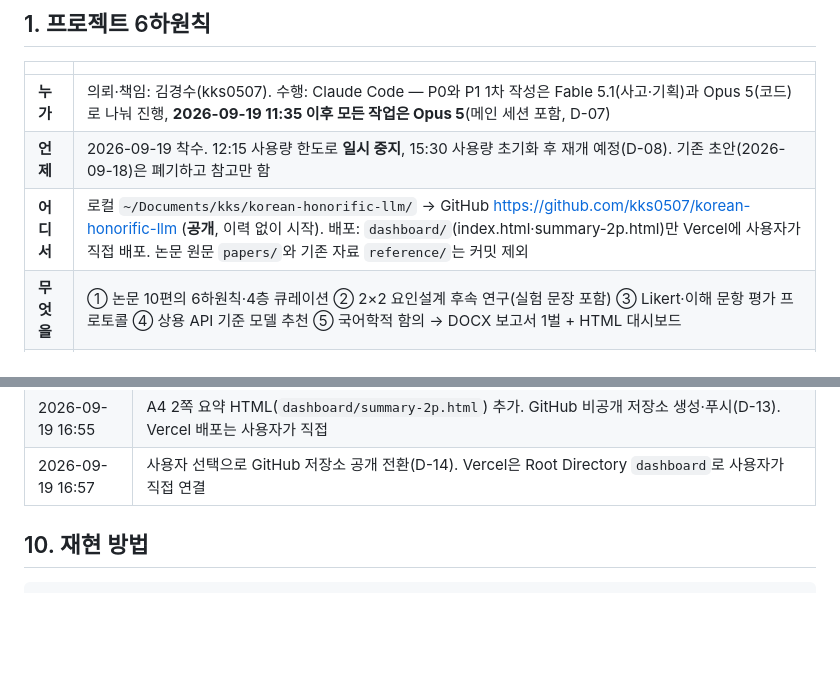
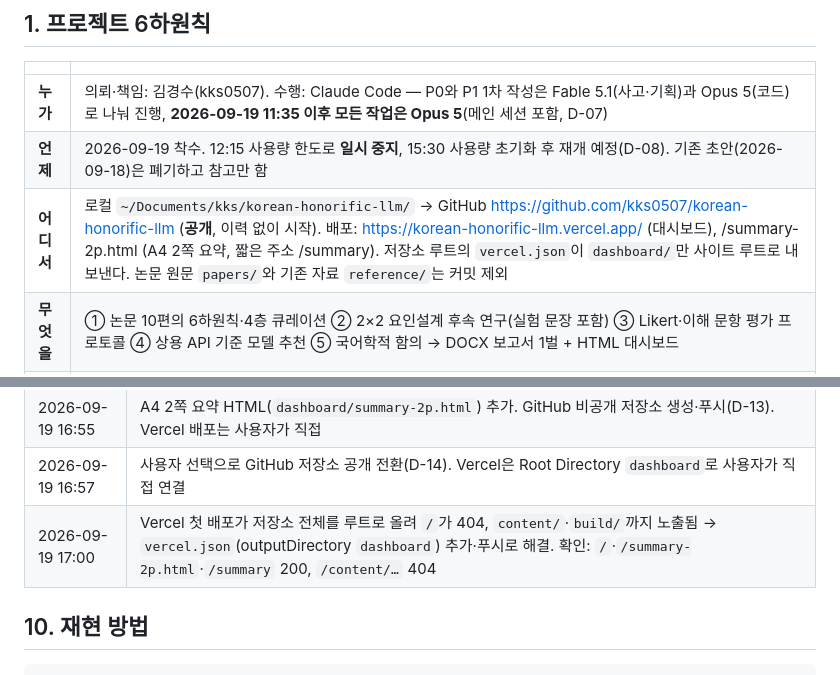
Before and after one commit to kks0507/korean-honorific-llm, a Markdown page: 인수인계서.md, 2 parts joined by grey strips. Rendered like a GitHub page; blank space fills up the shorter version.

Commit message:
[배포] Vercel 주소와 vercel.json 기록
Co-Authored-By: Claude Opus 5 <noreply@anthropic.com>

```diff
--- a/인수인계서.md
+++ b/인수인계서.md
@@ -10,7 +10,7 @@
 |---|---|
 | **누가** | 의뢰·책임: 김경수(kks0507). 수행: Claude Code — P0와 P1 1차 작성은 Fable 5.1(사고·기획)과 Opus 5(코드)로 나눠 진행, **2026-09-19 11:35 이후 모든 작업은 Opus 5**(메인 세션 포함, D-07) |
 | **언제** | 2026-09-19 착수. 12:15 사용량 한도로 **일시 중지**, 15:30 사용량 초기화 후 재개 예정(D-08). 기존 초안(2026-09-18)은 폐기하고 참고만 함 |
-| **어디서** | 로컬 `~/Documents/kks/korean-honorific-llm/` → GitHub https://github.com/kks0507/korean-honorific-llm (**공개**, 이력 없이 시작). 배포: `dashboard/`(index.html·summary-2p.html)만 Vercel에 사용자가 직접 배포. 논문 원문 `papers/`와 기존 자료 `reference/`는 커밋 제외 |
+| **어디서** | 로컬 `~/Documents/kks/korean-honorific-llm/` → GitHub https://github.com/kks0507/korean-honorific-llm (**공개**, 이력 없이 시작). 배포: https://korean-honorific-llm.vercel.app/ (대시보드), /summary-2p.html (A4 2쪽 요약, 짧은 주소 /summary). 저장소 루트의 `vercel.json`이 `dashboard/`만 사이트 루트로 내보낸다. 논문 원문 `papers/`와 기존 자료 `reference/`는 커밋 제외 |
 | **무엇을** | ① 논문 10편의 6하원칙·4층 큐레이션 ② 2×2 요인설계 후속 연구(실험 문장 포함) ③ Likert·이해 문항 평가 프로토콜 ④ 상용 API 기준 모델 추천 ⑤ 국어학적 함의 → DOCX 보고서 1벌 + HTML 대시보드 |
 | **어떻게** | `content/` 구조화 데이터를 단일 원천으로 두고 DOCX·HTML을 빌드. 모든 서술에 PDF 쪽수 앵커, 생성자≠검증자, 스크립트 자동 검사 |
 | **왜** | 선행 연구는 "LLM이 경어법을 어디서 틀리는가"를 보였지만 **왜 틀리는가**(표면 공기 학습 대 허가 조건 학습)를 가르는 교차 설계가 없다. 기존 초안은 큐레이션이 6하원칙을 따르지 않고 가시성이 낮아 전면 재작성 |
@@ -179,6 +179,7 @@ grep -n '^## ' content/_research/models_raw.md       # 모델 조사가 어디
 | 2026-09-19 16:43 | 자극 전체 완성(E1–E4·채움), 규범 검수(P4-03)와 교체(D-12), 참고문헌 연결 확인(P7-02) |
 | 2026-09-19 16:55 | A4 2쪽 요약 HTML(`dashboard/summary-2p.html`) 추가. GitHub 비공개 저장소 생성·푸시(D-13). Vercel 배포는 사용자가 직접 |
 | 2026-09-19 16:57 | 사용자 선택으로 GitHub 저장소 공개 전환(D-14). Vercel은 Root Directory `dashboard`로 사용자가 직접 연결 |
+| 2026-09-19 17:00 | Vercel 첫 배포가 저장소 전체를 루트로 올려 `/`가 404, `content/`·`build/`까지 노출됨 → `vercel.json`(outputDirectory `dashboard`) 추가·푸시로 해결. 확인: `/`·`/summary-2p.html`·`/summary` 200, `/content/…` 404 |
 
 ## 10. 재현 방법
 
```
